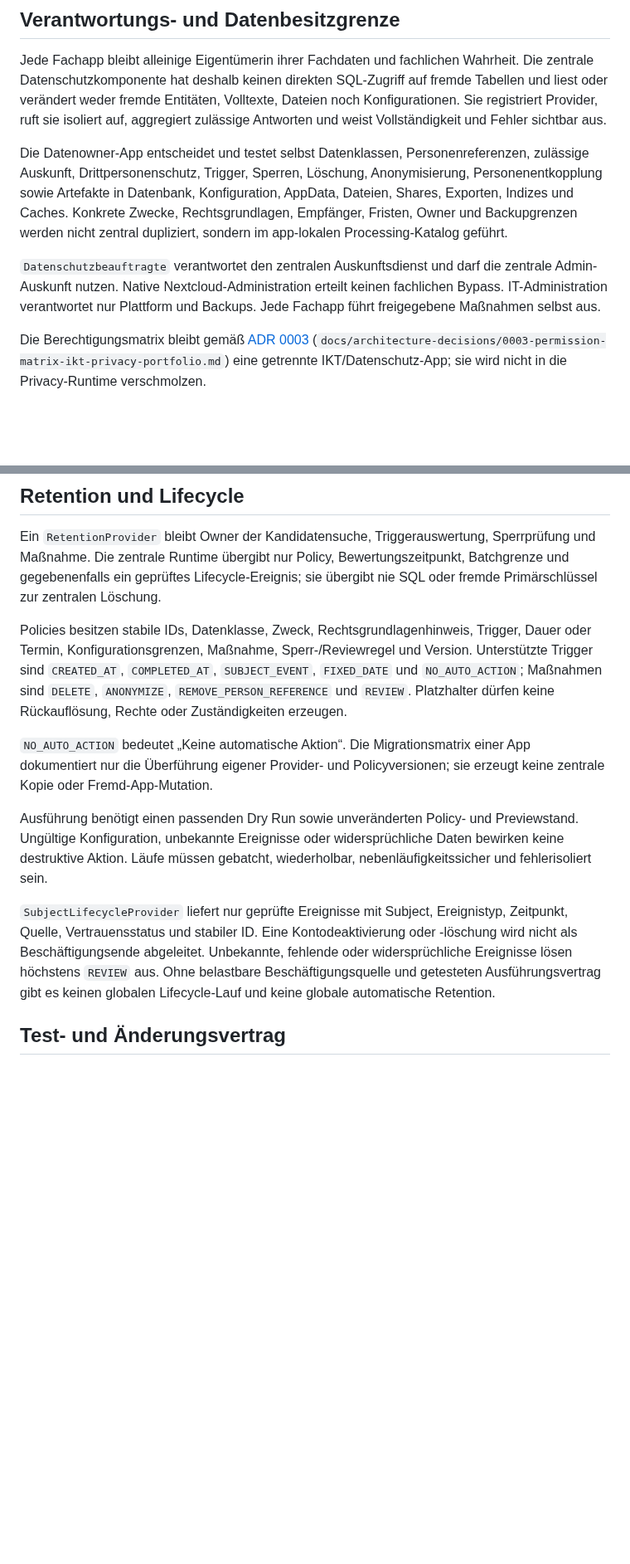
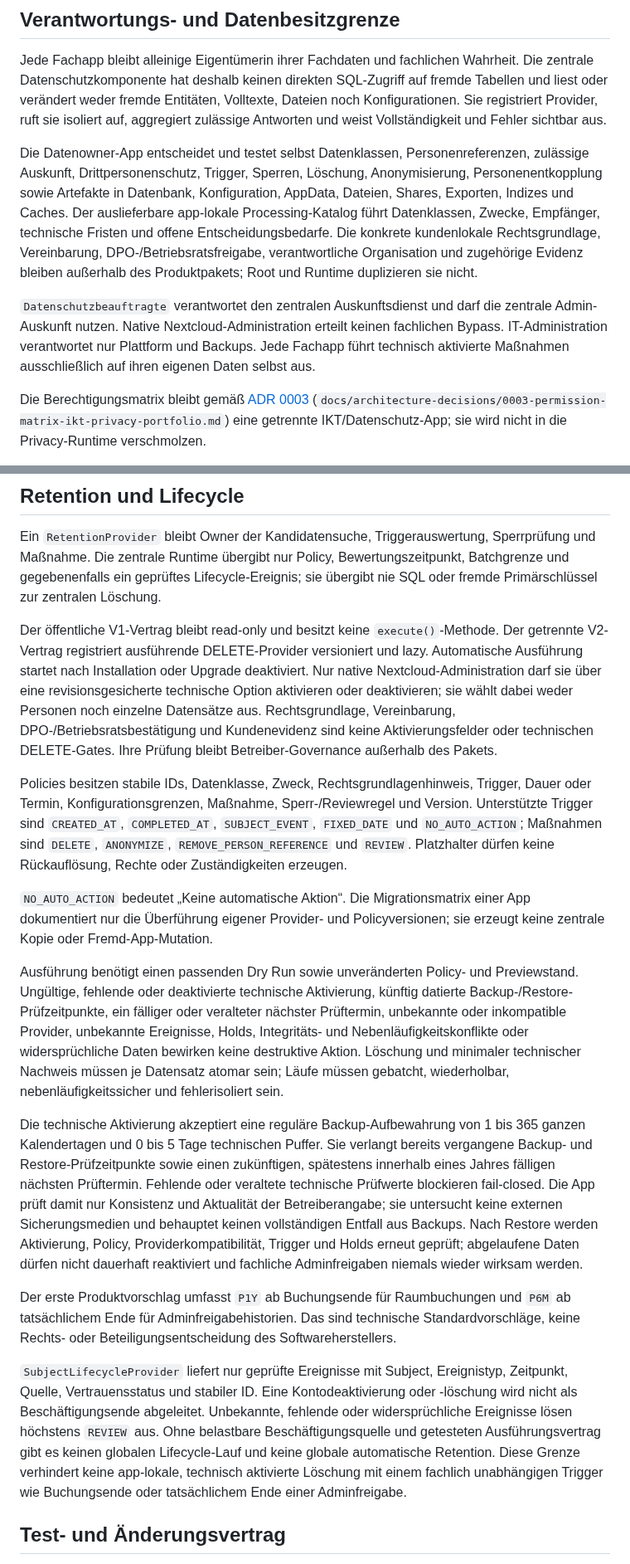
Before and after one commit to Filzmann/br-nextcloud-apps, a Markdown page: docs/privacy-architecture.md, 2 parts joined by grey strips. Shown at 83% size. Rendered like a GitHub page; blank space fills up the shorter version.

Commit message:
docs(privacy): define retention execution governance

```diff
--- a/docs/privacy-architecture.md
+++ b/docs/privacy-architecture.md
@@ -19,14 +19,17 @@ Die Datenowner-App entscheidet und testet selbst Datenklassen,
 Personenreferenzen, zulässige Auskunft, Drittpersonenschutz, Trigger,
 Sperren, Löschung, Anonymisierung, Personenentkopplung sowie Artefakte in
 Datenbank, Konfiguration, AppData, Dateien, Shares, Exporten, Indizes und
-Caches. Konkrete Zwecke, Rechtsgrundlagen, Empfänger, Fristen, Owner und
-Backupgrenzen werden nicht zentral dupliziert, sondern im app-lokalen
-Processing-Katalog geführt.
+Caches. Der auslieferbare app-lokale Processing-Katalog führt Datenklassen,
+Zwecke, Empfänger, technische Fristen und offene Entscheidungsbedarfe. Die
+konkrete kundenlokale Rechtsgrundlage, Vereinbarung, DPO-/Betriebsratsfreigabe,
+verantwortliche Organisation und zugehörige Evidenz bleiben außerhalb des
+Produktpakets; Root und Runtime duplizieren sie nicht.
 
 `Datenschutzbeauftragte` verantwortet den zentralen Auskunftsdienst und darf
 die zentrale Admin-Auskunft nutzen. Native Nextcloud-Administration erteilt
 keinen fachlichen Bypass. IT-Administration verantwortet nur Plattform und
-Backups. Jede Fachapp führt freigegebene Maßnahmen selbst aus.
+Backups. Jede Fachapp führt technisch aktivierte Maßnahmen ausschließlich auf
+ihren eigenen Daten selbst aus.
 
 Die Berechtigungsmatrix bleibt gemäß
 [ADR 0003](architecture-decisions/0003-permission-matrix-ikt-privacy-portfolio.md)
@@ -100,6 +106,16 @@ Bewertungszeitpunkt, Batchgrenze und gegebenenfalls ein geprüftes
 Lifecycle-Ereignis; sie übergibt nie SQL oder fremde Primärschlüssel zur
 zentralen Löschung.
 
+Der öffentliche V1-Vertrag bleibt read-only und besitzt keine
+`execute()`-Methode. Der getrennte V2-Vertrag registriert ausführende
+DELETE-Provider versioniert und lazy. Automatische Ausführung startet nach
+Installation oder Upgrade deaktiviert. Nur native Nextcloud-Administration
+darf sie über eine revisionsgesicherte technische Option aktivieren oder
+deaktivieren; sie wählt dabei weder Personen noch einzelne Datensätze aus.
+Rechtsgrundlage, Vereinbarung, DPO-/Betriebsratsbestätigung und
+Kundenevidenz sind keine Aktivierungsfelder oder technischen DELETE-Gates.
+Ihre Prüfung bleibt Betreiber-Governance außerhalb des Pakets.
+
 Policies besitzen stabile IDs, Datenklasse, Zweck, Rechtsgrundlagenhinweis,
 Trigger, Dauer oder Termin, Konfigurationsgrenzen, Maßnahme, Sperr-/Reviewregel
 und Version. Unterstützte Trigger sind `CREATED_AT`, `COMPLETED_AT`,
@@ -112,9 +128,29 @@ einer App dokumentiert nur die Überführung eigener Provider- und
 Policyversionen; sie erzeugt keine zentrale Kopie oder Fremd-App-Mutation.
 
 Ausführung benötigt einen passenden Dry Run sowie unveränderten Policy- und
-Previewstand. Ungültige Konfiguration, unbekannte Ereignisse oder
-widersprüchliche Daten bewirken keine destruktive Aktion. Läufe müssen
+Previewstand. Ungültige, fehlende oder deaktivierte technische Aktivierung,
+künftig datierte Backup-/Restore-Prüfzeitpunkte, ein fälliger oder veralteter
+nächster Prüftermin, unbekannte oder inkompatible Provider, unbekannte
+Ereignisse, Holds, Integritäts- und Nebenläufigkeitskonflikte oder
+widersprüchliche Daten bewirken keine destruktive Aktion. Löschung und
+minimaler technischer Nachweis müssen je Datensatz atomar sein; Läufe müssen
 gebatcht, wiederholbar, nebenläufigkeitssicher und fehlerisoliert sein.
+
+Die technische Aktivierung akzeptiert eine reguläre Backup-Aufbewahrung von 1
+bis 365 ganzen Kalendertagen und 0 bis 5 Tage technischen Puffer. Sie verlangt
+bereits vergangene Backup- und Restore-Prüfzeitpunkte sowie einen zukünftigen,
+spätestens innerhalb eines Jahres fälligen nächsten Prüftermin. Fehlende oder
+veraltete technische Prüfwerte blockieren fail-closed. Die App prüft damit
+nur Konsistenz und Aktualität der Betreiberangabe; sie untersucht keine
+externen Sicherungsmedien und behauptet keinen vollständigen Entfall aus
+Backups. Nach Restore werden Aktivierung, Policy, Providerkompatibilität,
+Trigger und Holds erneut geprüft; abgelaufene Daten dürfen nicht dauerhaft
+reaktiviert und fachliche Adminfreigaben niemals wieder wirksam werden.
+
+Der erste Produktvorschlag umfasst `P1Y` ab Buchungsende für Raumbuchungen und
+`P6M` ab tatsächlichem Ende für Adminfreigabehistorien. Das sind technische
+Standardvorschläge, keine Rechts- oder Beteiligungsentscheidung des
+Softwareherstellers.
 
 `SubjectLifecycleProvider` liefert nur geprüfte Ereignisse mit Subject,
 Ereignistyp, Zeitpunkt, Quelle, Vertrauensstatus und stabiler ID. Eine
@@ -122,7 +158,9 @@ Kontodeaktivierung oder -löschung wird nicht als Beschäftigungsende abgeleitet
 Unbekannte, fehlende oder widersprüchliche Ereignisse lösen höchstens
 `REVIEW` aus. Ohne belastbare Beschäftigungsquelle und getesteten
 Ausführungsvertrag gibt es keinen globalen Lifecycle-Lauf und keine globale
-automatische Retention.
+automatische Retention. Diese Grenze verhindert keine app-lokale, technisch
+aktivierte Löschung mit einem fachlich unabhängigen Trigger wie Buchungsende
+oder tatsächlichem Ende einer Adminfreigabe.
 
 ## Test- und Änderungsvertrag
 
```
Also changed, not shown: other parts of docs/privacy-architecture.md (+6 -2 lines), docs/zukunftsplan.md (+3 -3 lines).
